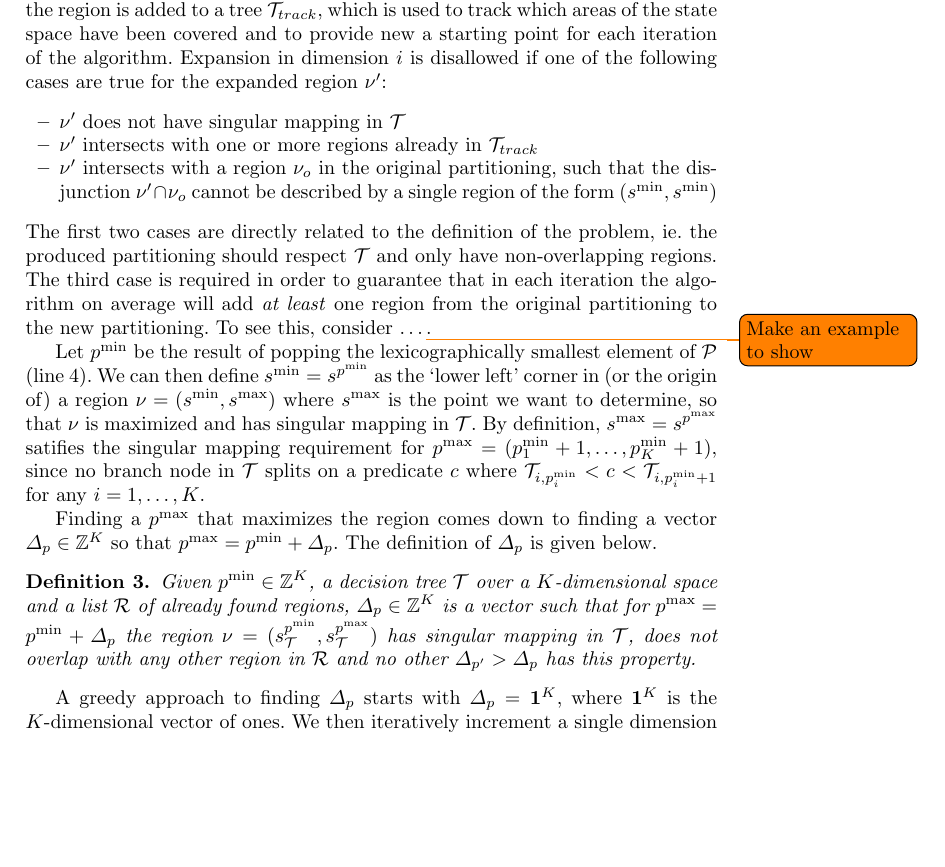
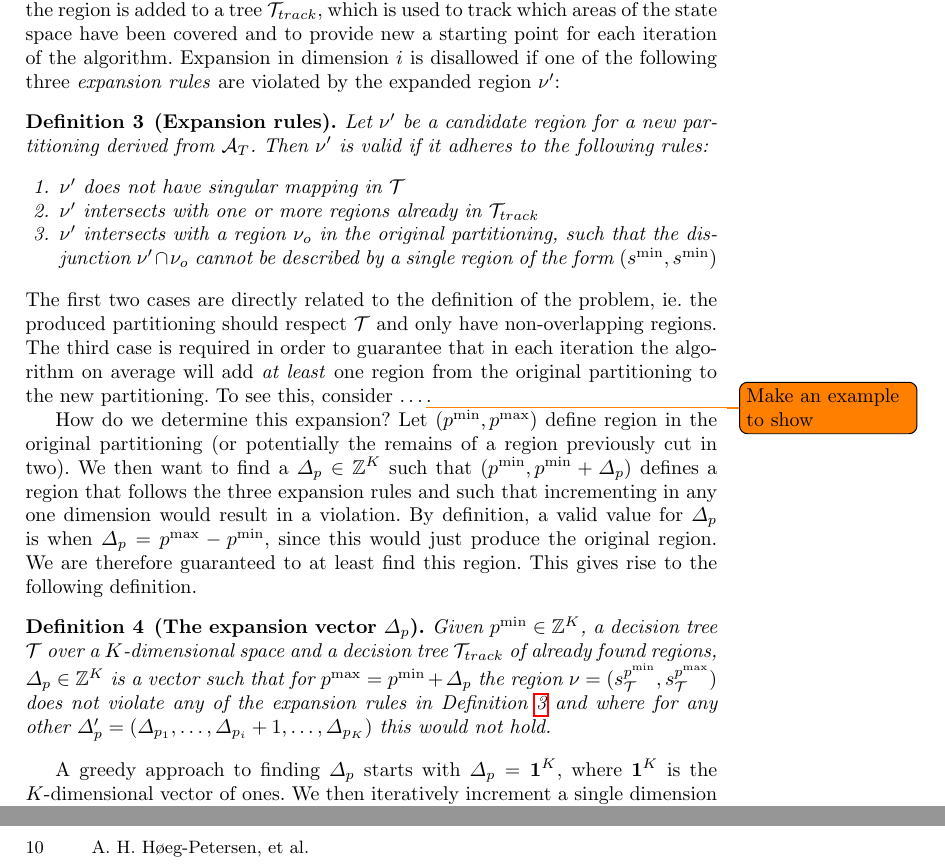
Before and after one commit to andreashhpetersen/stratetrees, a LaTeX paper (article/main.tex, which reads article/methods.tex): part of page 5 of 14 before the commit and two parts of pages 5 and 10 of 16 after it, the two joined at a grey line, cut so that both start at the same text, the shorter picture padded with empty space. Compiled offline with pdfLaTeX.

Commit message:
update algorithm description

```diff
--- a/article/methods.tex
+++ b/article/methods.tex
@@ -107,16 +107,22 @@ s^{p^{\max}})$ cannot be expanded further. When this happens, the region is
 added to a tree $\mathcal{T}_{track}$, which is used to track which areas of the
 state space have been covered and to provide new a starting point for each
 iteration of the algorithm. Expansion in dimension $i$ is disallowed if one of
-the following cases are true for the expanded region $\nu'$:
+the following three \textit{expansion rules} are violated by the expanded region
+$\nu'$:
 
-\begin{itemize}
+\begin{definition}[Expansion rules]\label{def:expansionRules}
+    Let $\nu'$ be a candidate region for a new partitioning derived from
+    $\mathcal{A}_{T}$. Then $\nu'$ is valid if it adheres to the following rules:
+
+    \begin{enumerate}
         \item $\nu'$ does not have singular mapping in $\mathcal{T}$
         \item $\nu'$ intersects with one or more regions already in
             $\mathcal{T}_{track}$
         \item $\nu'$ intersects with a region $\nu_{o}$ in the original
             partitioning, such that the disjunction $\nu' \cap \nu_{o}$ cannot be
             described by a single region of the form $(s^{\min}, s^{\min})$
-\end{itemize}
+    \end{enumerate}
+\end{definition}
 
 \noindent The first two cases are directly related to the definition of the
 problem, ie.\ the produced partitioning should respect $\mathcal{T}$ and only
@@ -126,28 +132,39 @@ region from the original partitioning to the new partitioning. To see this,
 consider \ldots\todo{Make an example to show}.
 
 
-Let $p^{\min}$ be the result of popping the lexicographically smallest element
-of $\mathcal{P}$ (line 4). We can then define $s^{\min} = s^{p^{\min}}$ as the
-`lower left' corner in (or the origin of) a region $\nu = (s^{\min}, s^{\max})$
-where $s^{\max}$ is the point we want to determine, so that $\nu$ is maximized
-and has singular mapping in $\mathcal{T}$. By definition, $s^{\max} =
-s^{p^{\max}}$ satifies the singular mapping requirement for $p^{\max} =
-(p^{\min}_{1} + 1, \ldots, p^{\min}_{K} + 1)$, since no branch node in
-$\mathcal{T}$ splits on a predicate $c$ where $\mathcal{T}_{i,p^{\min}_{i}} < c
-< \mathcal{T}_{i,p^{\min}_{i} + 1}$ for any $i = 1, \ldots, K$.
+How do we determine this expansion? Let $(p^{\min}, p^{\max})$ define region in
+the original partitioning (or potentially the remains of a region previously cut
+in two). We then want to find a $\Delta_p \in \mathbb{Z}^K$ such that
+$(p^{\min}, p^{\min} + \Delta_p)$ defines a region that follows the three
+expansion rules and such that incrementing in any one dimension would result in
+a violation. By definition, a valid value for $\Delta_p$ is when $\Delta_p =
+p^{\max} - p^{\min}$, since this would just produce the original region. We are
+therefore guaranteed to at least find this region. This gives rise to the
+following definition.
 
-Finding a $p^{\max}$ that maximizes the region comes down to finding a vector
-$\Delta_{p} \in \mathbb{Z}^{K}$ so that $p^{\max} = p^{\min} + \Delta_{p}$. The
-definition of $\Delta_{p}$ is given below.
+% Let $p^{\min}$ be the result of popping the lexicographically smallest element
+% of $\mathcal{P}$ (line 4). We can then define $s^{\min} = s^{p^{\min}}$ as the
+% `lower left' corner in (or the origin of) a region $\nu = (s^{\min}, s^{\max})$
+% where $s^{\max}$ is the point we want to determine, so that $\nu$ is maximized
+% and has singular mapping in $\mathcal{T}$. By definition, $s^{\max} =
+% s^{p^{\max}}$ satifies the singular mapping requirement for $p^{\max} =
+% (p^{\min}_{1} + 1, \ldots, p^{\min}_{K} + 1)$, since no branch node in
+% $\mathcal{T}$ splits on a predicate $c$ where $\mathcal{T}_{i,p^{\min}_{i}} < c
+% < \mathcal{T}_{i,p^{\min}_{i} + 1}$ for any $i = 1, \ldots, K$.
 
-\begin{definition}
+% Finding a $p^{\max}$ that maximizes the region comes down to finding a vector
+% $\Delta_{p} \in \mathbb{Z}^{K}$ so that $p^{\max} = p^{\min} + \Delta_{p}$. The
+% definition of $\Delta_{p}$ is given below.
+
+\begin{definition}[The expansion vector $\Delta_p$]
     Given $p^{\min} \in \mathbb{Z}^{K}$, a decision tree $\mathcal{T}$ over a
-    $K$-dimensional space and a list $\mathcal{R}$ of already found regions,
-    $\Delta_{p} \in \mathbb{Z}^{K}$ is a vector such that for $p^{\max} =
-    p^{\min} + \Delta_{p}$ the region $\nu = (s^{p^{\min}}_{\mathcal{T}},
-    s^{p^{\max}}_{\mathcal{T}})$ has singular mapping in $\mathcal{T}$, does not
-    overlap with any other region in $\mathcal{R}$ and no other $\Delta_{p'} >
-    \Delta_{p}$ has this property.
+    $K$-dimensional space and a decision tree $\mathcal{T}_{track}$ of already
+    found regions, $\Delta_{p} \in \mathbb{Z}^{K}$ is a vector such that for
+    $p^{\max} = p^{\min} + \Delta_{p}$ the region $\nu =
+    (s^{p^{\min}}_{\mathcal{T}}, s^{p^{\max}}_{\mathcal{T}})$ does not violate
+    any of the expansion rules in Definition~\ref{def:expansionRules} and where
+    for any other $\Delta'_p = (\Delta_{p_{1}}, \ldots, \Delta_{p_{i}} + 1,
+    \ldots, \Delta_{p_{K}})$ this would not hold.
 \end{definition}\label{def:deltaP}
 
 A greedy approach to finding $\Delta_{p}$ starts with $\Delta_{p} =
```
Also changed, not shown: 1 other file. Lines whose indentation alone changed are shown as unchanged.
